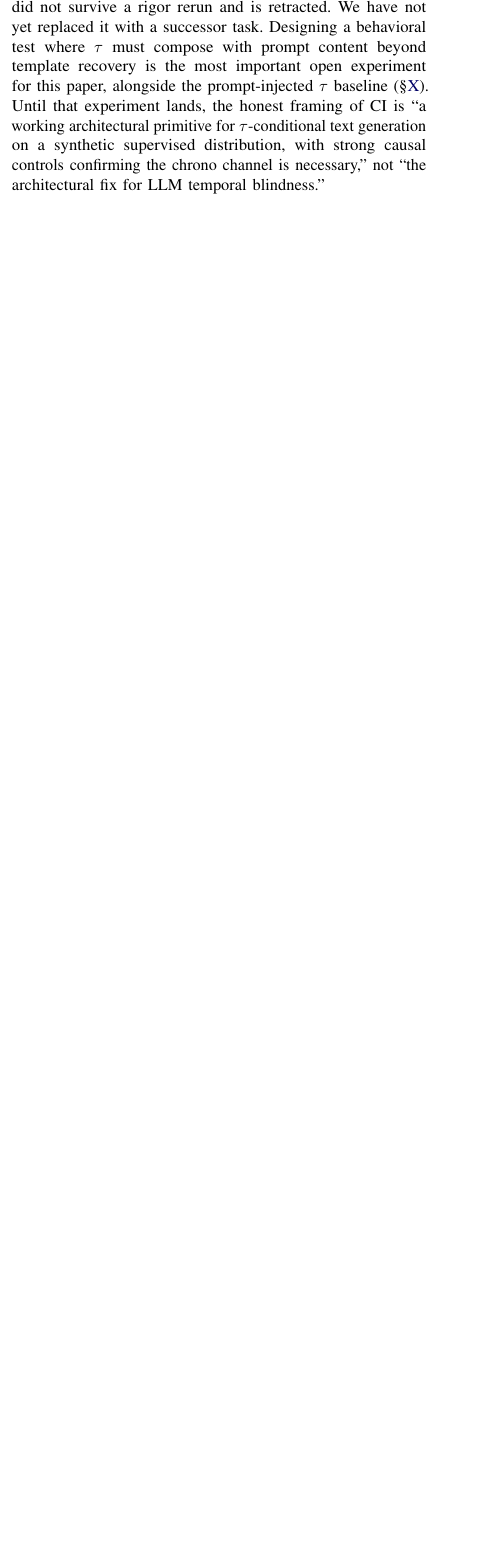
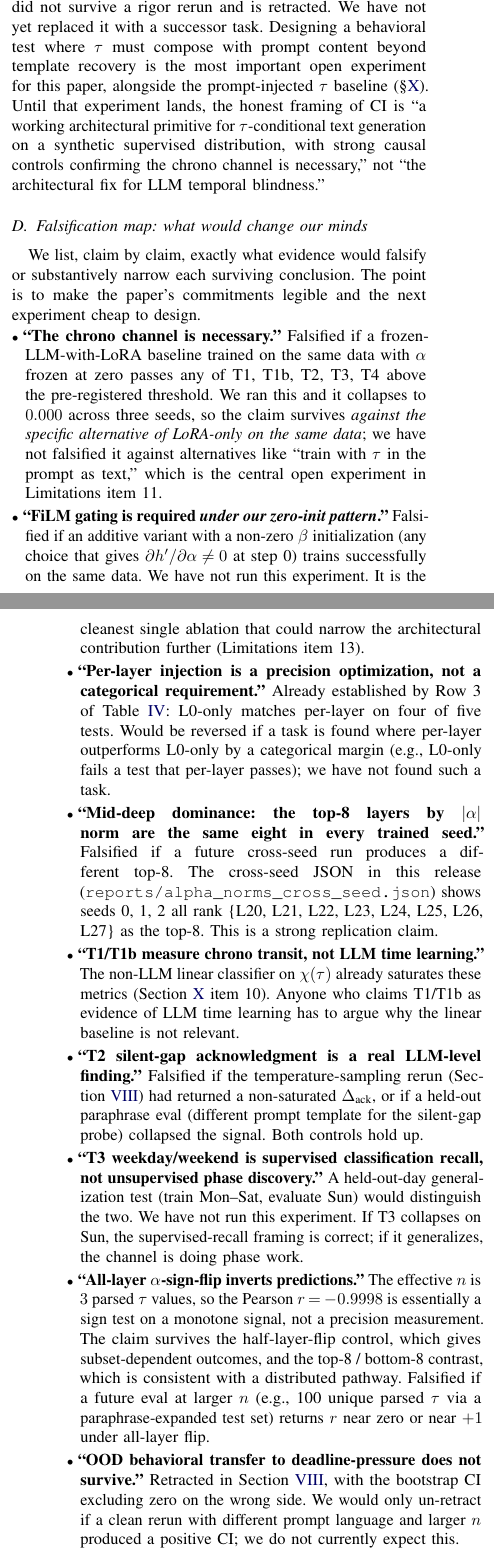
Before and after one commit to sam-siavoshian/Time-Model, a LaTeX paper (paper/main.tex): part of one column of page 10 of 13 before the commit and two parts of the columns of pages 10 and 11 of 13 after it, the two joined at a grey line, cut so that both start at the same text, the shorter picture padded with empty space. Compiled offline with pdfLaTeX.

Commit message:
fix(paper): add Falsification Map subsection — claim-by-claim what would change our minds

```diff
--- a/paper/main.tex
+++ b/paper/main.tex
@@ -485,6 +485,21 @@ A natural critique of CI is that the architecture, as evaluated on our synthetic
 
 \emph{(c) The behavioral-pressure retraction is on us, not on the critique.} The one test in this paper that tried to demonstrate $\tau$-conditional behavior \emph{beyond} a fixed $\tau$-to-string lookup---chrono-driven deadline-induced response-length modulation~(\S\ref{sec:critical-controls})---did not survive a rigor rerun and is retracted. We have not yet replaced it with a successor task. Designing a behavioral test where $\tau$ must compose with prompt content beyond template recovery is the most important open experiment for this paper, alongside the prompt-injected $\tau$ baseline (\S\ref{sec:limitations}). Until that experiment lands, the honest framing of CI is ``a working architectural primitive for $\tau$-conditional text generation on a synthetic supervised distribution, with strong causal controls confirming the chrono channel is necessary,'' not ``the architectural fix for LLM temporal blindness.''
 
+\subsection{Falsification map: what would change our minds}
+We list, claim by claim, exactly what evidence would falsify or substantively narrow each surviving conclusion. The point is to make the paper's commitments legible and the next experiment cheap to design.
+
+\begin{itemize}[leftmargin=*,itemsep=2pt]
+  \item \textbf{``The chrono channel is necessary.''} Falsified if a frozen-LLM-with-LoRA baseline trained on the same data with $\alpha$ frozen at zero passes any of T1, T1b, T2, T3, T4 above the pre-registered threshold. We ran this and it collapses to $0.000$ across three seeds, so the claim survives \emph{against the specific alternative of LoRA-only on the same data}; we have not falsified it against alternatives like ``train with $\tau$ in the prompt as text,'' which is the central open experiment in Limitations item 11.
+  \item \textbf{``FiLM gating is required \emph{under our zero-init pattern}.''} Falsified if an additive variant with a non-zero $\beta$ initialization (any choice that gives $\partial h'/\partial \alpha \ne 0$ at step 0) trains successfully on the same data. We have not run this experiment. It is the cleanest single ablation that could narrow the architectural contribution further (Limitations item 13).
+  \item \textbf{``Per-layer injection is a precision optimization, not a categorical requirement.''} Already established by Row 3 of Table~\ref{tab:ablations}: L0-only matches per-layer on four of five tests. Would be reversed if a task is found where per-layer outperforms L0-only by a categorical margin (e.g., L0-only fails a test that per-layer passes); we have not found such a task.
+  \item \textbf{``Mid-deep dominance: the top-8 layers by $|\alpha|$ norm are the same eight in every trained seed.''} Falsified if a future cross-seed run produces a different top-8. The cross-seed JSON in this release (\texttt{reports/alpha\_norms\_cross\_seed.json}) shows seeds 0, 1, 2 all rank \{L20, L21, L22, L23, L24, L25, L26, L27\} as the top-8. This is a strong replication claim.
+  \item \textbf{``T1/T1b measure chrono transit, not LLM time learning.''} The non-LLM linear classifier on $\chi(\tau)$ already saturates these metrics (Section~\ref{sec:limitations} item 10). Anyone who claims T1/T1b as evidence of LLM time learning has to argue why the linear baseline is not relevant.
+  \item \textbf{``T2 silent-gap acknowledgment is a real LLM-level finding.''} Falsified if the temperature-sampling rerun (Section~\ref{sec:critical-controls}) had returned a non-saturated $\Delta_{\text{ack}}$, or if a held-out paraphrase eval (different prompt template for the silent-gap probe) collapsed the signal. Both controls hold up.
+  \item \textbf{``T3 weekday/weekend is supervised classification recall, not unsupervised phase discovery.''} A held-out-day generalization test (train Mon--Sat, evaluate Sun) would distinguish the two. We have not run this experiment. If T3 collapses on Sun, the supervised-recall framing is correct; if it generalizes, the channel is doing phase work.
+  \item \textbf{``All-layer $\alpha$-sign-flip inverts predictions.''} The effective $n$ is $3$ parsed $\tau$ values, so the Pearson $r\,{=}\,-0.9998$ is essentially a sign test on a monotone signal, not a precision measurement. The claim survives the half-layer-flip control, which gives subset-dependent outcomes, and the top-8 / bottom-8 contrast, which is consistent with a distributed pathway. Falsified if a future eval at larger $n$ (e.g., 100 unique parsed $\tau$ via a paraphrase-expanded test set) returns $r$ near zero or near $+1$ under all-layer flip.
+  \item \textbf{``OOD behavioral transfer to deadline-pressure does not survive.''} Retracted in Section~\ref{sec:critical-controls}, with the bootstrap CI excluding zero on the wrong side. We would only un-retract if a clean rerun with different prompt language and larger $n$ produced a positive CI; we do not currently expect this.
+\end{itemize}
+
 \subsection{Why this matters}
 Three reasons. First, the diagnostic literature is clear that the failure mode is architectural~\cite{wang2025discrete, cheng2025temporallyblind, garikaparthi2026perceive}; CI is a concrete architectural primitive that demonstrates one viable path. Second, the architecture is small ($\sim$\SI{9.5}{} million trainable on a $\sim$\num{1.54}\,B base, less than \SI{0.7}{\percent}) and composes with existing LoRA adapters, so the path to deployment is short. Third, the falsification protocol is reusable: any future continuous-signal injection into a frozen LLM can be evaluated against the same five pre-registered tests, the same disproof battery, and the same six-control reviewer-rigor audit, including the explicit tokenizer-baseline check.
 
```
